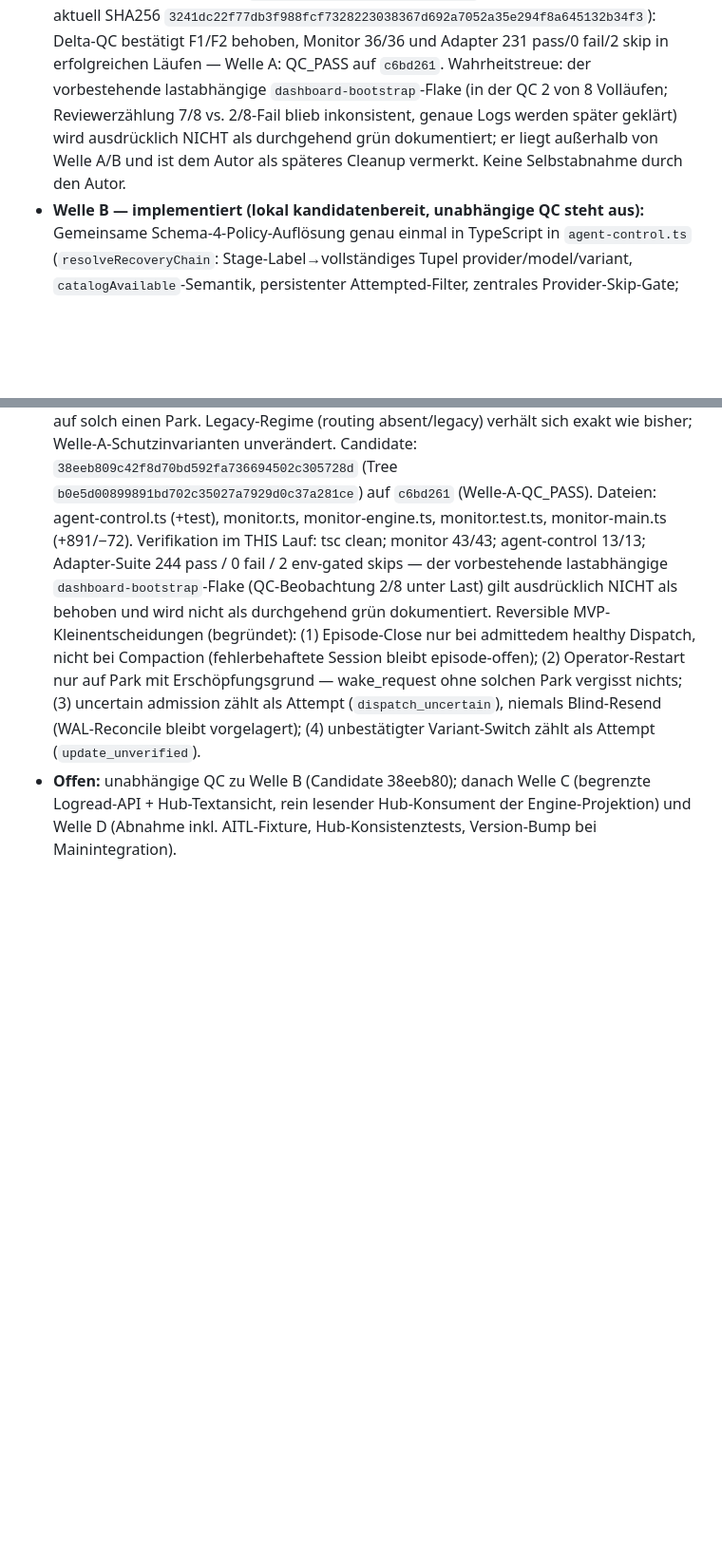
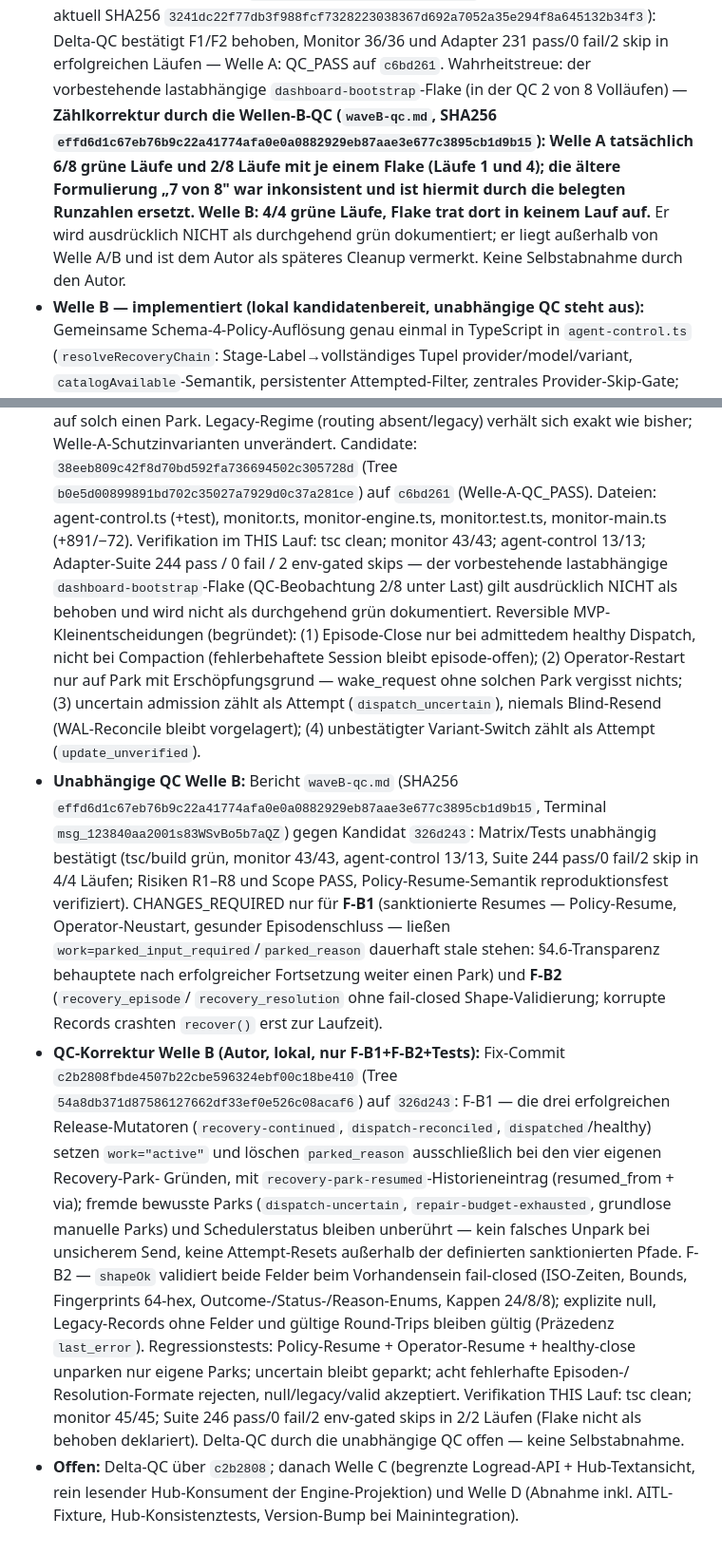
Before and after one commit to GeektankLabs/opencode-vm, a Markdown page: planning/task-concepts/task_be951293-e41a-5d69-a394-b0d9c944c960-concept-plan.md, 2 parts joined by grey strips. Shown at 95% size. Drawn GitHub-style; blank space fills up the shorter version.

```diff
--- a/planning/task-concepts/task_be951293-e41a-5d69-a394-b0d9c944c960-concept-plan.md
+++ b/planning/task-concepts/task_be951293-e41a-5d69-a394-b0d9c944c960-concept-plan.md
@@ -467,10 +467,14 @@ Der Reviewbericht selbst wurde nicht verändert.
   Delta-QC bestätigt F1/F2 behoben, Monitor 36/36 und Adapter 231 pass/0 fail/2
   skip in erfolgreichen Läufen — Welle A: QC_PASS auf `c6bd261`.
   Wahrheitstreue: der vorbestehende lastabhängige `dashboard-bootstrap`-Flake
-  (in der QC 2 von 8 Volläufen; Reviewerzählung 7/8 vs. 2/8-Fail blieb
-  inkonsistent, genaue Logs werden später geklärt) wird ausdrücklich NICHT als
-  durchgehend grün dokumentiert; er liegt außerhalb von Welle A/B und ist dem
-  Autor als späteres Cleanup vermerkt. Keine Selbstabnahme durch den Autor.
+  (in der QC 2 von 8 Volläufen) — **Zählkorrektur durch die
+  Wellen-B-QC (`waveB-qc.md`, SHA256 `effd6d1c67eb76b9c22a41774afa0e0a0882929eb87aae3e677c3895cb1d9b15`):
+  Welle A tatsächlich 6/8 grüne Läufe und 2/8 Läufe mit je einem Flake
+  (Läufe 1 und 4); die ältere Formulierung „7 von 8" war inkonsistent und ist
+  hiermit durch die belegten Runzahlen ersetzt. Welle B: 4/4 grüne Läufe, Flake
+  trat dort in keinem Lauf auf.** Er wird ausdrücklich NICHT als durchgehend
+  grün dokumentiert; er liegt außerhalb von Welle A/B und ist dem Autor als
+  späteres Cleanup vermerkt. Keine Selbstabnahme durch den Autor.
 - **Welle B — implementiert (lokal kandidatenbereit, unabhängige QC steht aus):**
   Gemeinsame Schema-4-Policy-Auflösung genau einmal in TypeScript in
   `agent-control.ts` (`resolveRecoveryChain`: Stage-Label→vollständiges Tupel
@@ -514,7 +518,39 @@ Der Reviewbericht selbst wurde nicht verändert.
   (3) uncertain admission zählt als Attempt (`dispatch_uncertain`), niemals
   Blind-Resend (WAL-Reconcile bleibt vorgelagert); (4) unbestätigter
   Variant-Switch zählt als Attempt (`update_unverified`).
-- **Offen:** unabhängige QC zu Welle B (Candidate 38eeb80); danach Welle C
+- **Unabhängige QC Welle B:** Bericht `waveB-qc.md` (SHA256
+  `effd6d1c67eb76b9c22a41774afa0e0a0882929eb87aae3e677c3895cb1d9b15`, Terminal
+  `msg_123840aa2001s83WSvBo5b7aQZ`) gegen Kandidat `326d243`: Matrix/Tests
+  unabhängig bestätigt (tsc/build grün, monitor 43/43, agent-control 13/13,
+  Suite 244 pass/0 fail/2 skip in 4/4 Läufen; Risiken R1–R8 und Scope PASS,
+  Policy-Resume-Semantik reproduktionsfest verifiziert). CHANGES_REQUIRED nur
+  für **F-B1** (sanktionierte Resumes — Policy-Resume, Operator-Neustart,
+  gesunder Episodenschluss — ließen `work=parked_input_required`/`parked_reason`
+  dauerhaft stale stehen: §4.6-Transparenz behauptete nach erfolgreicher
+  Fortsetzung weiter einen Park) und **F-B2** (`recovery_episode`/
+  `recovery_resolution` ohne fail-closed Shape-Validierung; korrupte Records
+  crashten `recover()` erst zur Laufzeit).
+- **QC-Korrektur Welle B (Autor, lokal, nur F-B1+F-B2+Tests):** Fix-Commit
+  `c2b2808fbde4507b22cbe596324ebf00c18be410` (Tree
+  `54a8db371d87586127662df33ef0e526c08acaf6`) auf `326d243`:
+  F-B1 — die drei erfolgreichen Release-Mutatoren (`recovery-continued`,
+  `dispatch-reconciled`, `dispatched`/healthy) setzen `work="active"` und
+  löschen `parked_reason` ausschließlich bei den vier eigenen Recovery-Park-
+  Gründen, mit `recovery-park-resumed`-Historieneintrag (resumed_from + via);
+  fremde bewusste Parks (`dispatch-uncertain`, `repair-budget-exhausted`,
+  grundlose manuelle Parks) und Schedulerstatus bleiben unberührt — kein
+  falsches Unpark bei unsicherem Send, keine Attempt-Resets außerhalb der
+  definierten sanktionierten Pfade. F-B2 — `shapeOk` validiert beide Felder
+  beim Vorhandensein fail-closed (ISO-Zeiten, Bounds, Fingerprints 64-hex,
+  Outcome-/Status-/Reason-Enums, Kappen 24/8/8); explizite null, Legacy-Records
+  ohne Felder und gültige Round-Trips bleiben gültig (Präzedenz `last_error`).
+  Regressionstests: Policy-Resume + Operator-Resume + healthy-close unparken
+  nur eigene Parks; uncertain bleibt geparkt; acht fehlerhafte Episoden-/
+  Resolution-Formate rejecten, null/legacy/valid akzeptiert. Verifikation THIS
+  Lauf: tsc clean; monitor 45/45; Suite 246 pass/0 fail/2 env-gated skips in
+  2/2 Läufen (Flake nicht als behoben deklariert). Delta-QC durch die
+  unabhängige QC offen — keine Selbstabnahme.
+- **Offen:** Delta-QC über `c2b2808`; danach Welle C
   (begrenzte Logread-API + Hub-Textansicht, rein lesender Hub-Konsument der
   Engine-Projektion) und Welle D (Abnahme inkl. AITL-Fixture,
   Hub-Konsistenztests, Version-Bump bei Mainintegration).
```
Also changed, not shown: other parts of planning/task-concepts/task_be951293-e41a-5d69-a394-b0d9c944c960-concept-plan.md (+2 -2 lines), .opencode/tasks/task-task_be951293-e41a-5d69-a394-b0d9c944c960.compact.md (+33 -16 lines).
